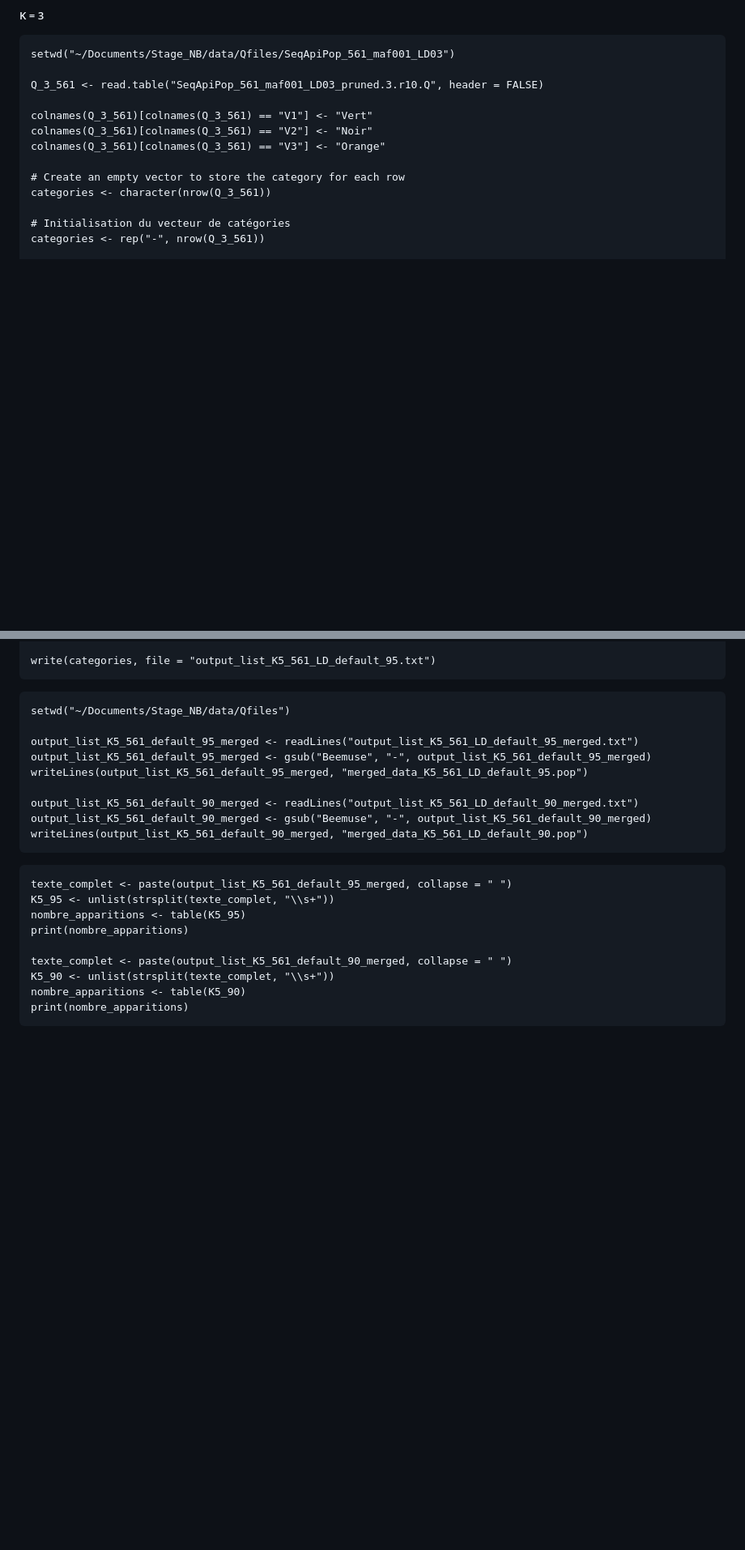
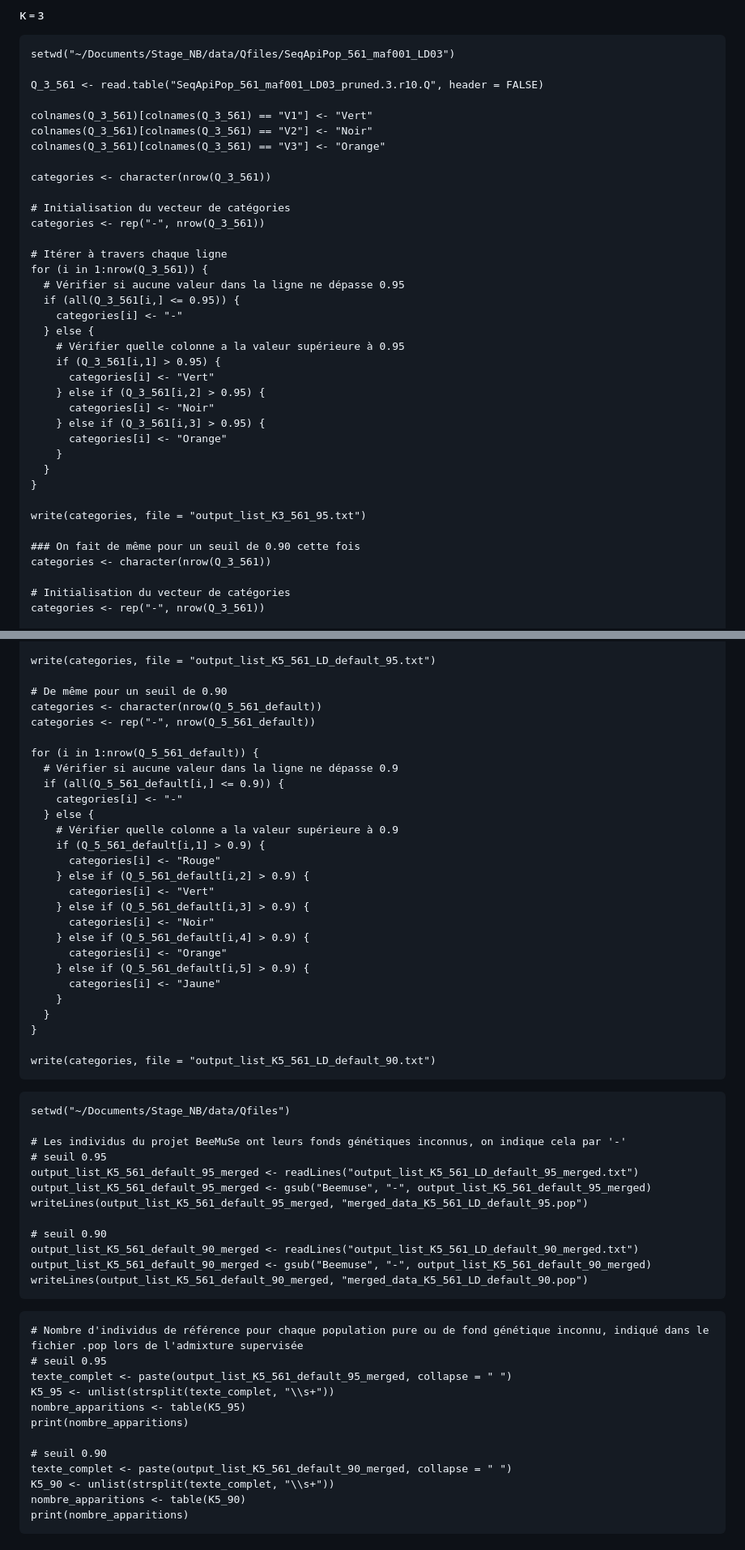
Before and after one commit to nicolasbttg/Stage_M2_NB, a Markdown page: Stage_M2_NB_2_CV_Admixture.md, 2 parts joined by grey strips. Shown at 81% size. Drawn GitHub-style; blank space fills up the shorter version.

````diff
--- a/Stage_M2_NB_2_CV_Admixture.md
+++ b/Stage_M2_NB_2_CV_Admixture.md
@@ -1667,7 +1665,31 @@ colnames(Q_3_561)[colnames(Q_3_561) == "V1"] <- "Vert"
 colnames(Q_3_561)[colnames(Q_3_561) == "V2"] <- "Noir"
 colnames(Q_3_561)[colnames(Q_3_561) == "V3"] <- "Orange"
 
-# Create an empty vector to store the category for each row
+categories <- character(nrow(Q_3_561))
+
+# Initialisation du vecteur de catégories
+categories <- rep("-", nrow(Q_3_561))
+
+# Itérer à travers chaque ligne
+for (i in 1:nrow(Q_3_561)) {
+  # Vérifier si aucune valeur dans la ligne ne dépasse 0.95
+  if (all(Q_3_561[i,] <= 0.95)) {
+    categories[i] <- "-"
+  } else {
+    # Vérifier quelle colonne a la valeur supérieure à 0.95
+    if (Q_3_561[i,1] > 0.95) {
+      categories[i] <- "Vert"
+    } else if (Q_3_561[i,2] > 0.95) {
+      categories[i] <- "Noir"
+    } else if (Q_3_561[i,3] > 0.95) {
+      categories[i] <- "Orange"
+    }
+  }
+}
+
+write(categories, file = "output_list_K3_561_95.txt")
+
+### On fait de même pour un seuil de 0.90 cette fois
 categories <- character(nrow(Q_3_561))
 
 # Initialisation du vecteur de catégories
@@ -1952,26 +1994,58 @@ for (i in 1:nrow(Q_5_561_default)) {
 }
 
 write(categories, file = "output_list_K5_561_LD_default_95.txt")
+
+# De même pour un seuil de 0.90
+categories <- character(nrow(Q_5_561_default))
+categories <- rep("-", nrow(Q_5_561_default))
+
+for (i in 1:nrow(Q_5_561_default)) {
+  # Vérifier si aucune valeur dans la ligne ne dépasse 0.9
+  if (all(Q_5_561_default[i,] <= 0.9)) {
+    categories[i] <- "-"
+  } else {
+    # Vérifier quelle colonne a la valeur supérieure à 0.9
+    if (Q_5_561_default[i,1] > 0.9) {
+      categories[i] <- "Rouge"
+    } else if (Q_5_561_default[i,2] > 0.9) {
+      categories[i] <- "Vert"
+    } else if (Q_5_561_default[i,3] > 0.9) {
+      categories[i] <- "Noir"
+    } else if (Q_5_561_default[i,4] > 0.9) {
+      categories[i] <- "Orange"
+    } else if (Q_5_561_default[i,5] > 0.9) {
+      categories[i] <- "Jaune"
+    }
+  }
+}
+
+write(categories, file = "output_list_K5_561_LD_default_90.txt")
 ```
 
 ```{r}
 setwd("~/Documents/Stage_NB/data/Qfiles")
 
+# Les individus du projet BeeMuSe ont leurs fonds génétiques inconnus, on indique cela par '-'
+# seuil 0.95
 output_list_K5_561_default_95_merged <- readLines("output_list_K5_561_LD_default_95_merged.txt")
 output_list_K5_561_default_95_merged <- gsub("Beemuse", "-", output_list_K5_561_default_95_merged)
 writeLines(output_list_K5_561_default_95_merged, "merged_data_K5_561_LD_default_95.pop")
 
+# seuil 0.90
 output_list_K5_561_default_90_merged <- readLines("output_list_K5_561_LD_default_90_merged.txt")
 output_list_K5_561_default_90_merged <- gsub("Beemuse", "-", output_list_K5_561_default_90_merged)
 writeLines(output_list_K5_561_default_90_merged, "merged_data_K5_561_LD_default_90.pop")
 ```
 
 ```{r}
+# Nombre d'individus de référence pour chaque population pure ou de fond génétique inconnu, indiqué dans le fichier .pop lors de l'admixture supervisée
+# seuil 0.95
 texte_complet <- paste(output_list_K5_561_default_95_merged, collapse = " ")
 K5_95 <- unlist(strsplit(texte_complet, "\\s+"))
 nombre_apparitions <- table(K5_95)
 print(nombre_apparitions)
 
+# seuil 0.90
 texte_complet <- paste(output_list_K5_561_default_90_merged, collapse = " ")
 K5_90 <- unlist(strsplit(texte_complet, "\\s+"))
 nombre_apparitions <- table(K5_90)
````
Also changed, not shown: other parts of Stage_M2_NB_2_CV_Admixture.md (+135 -95 lines).
